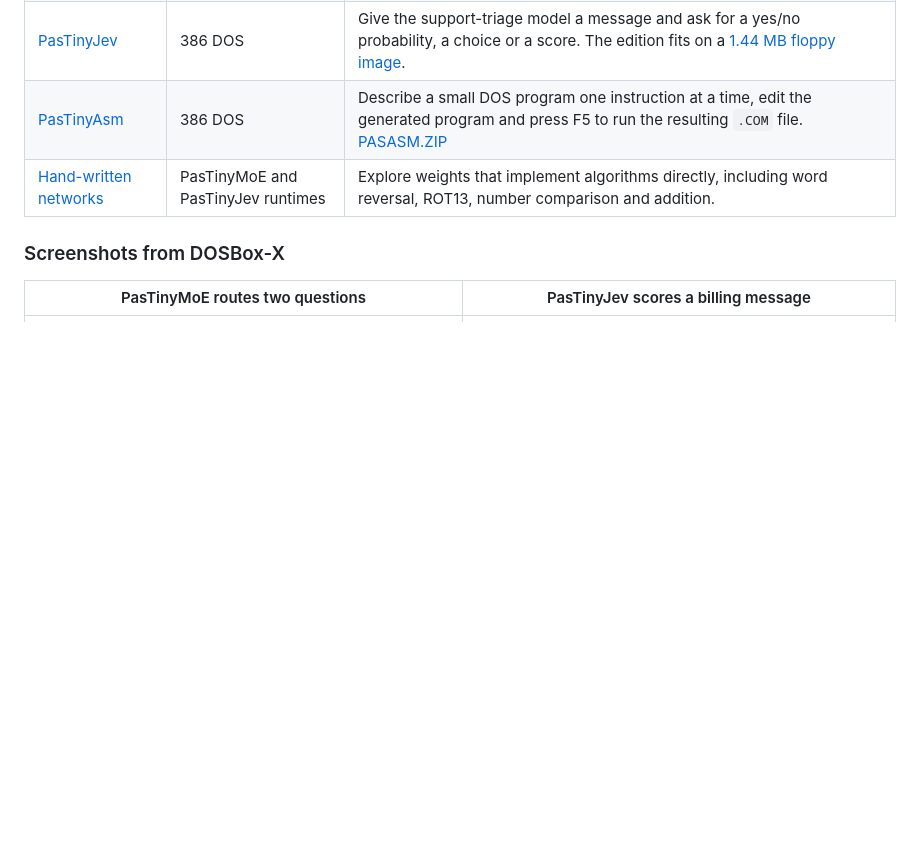
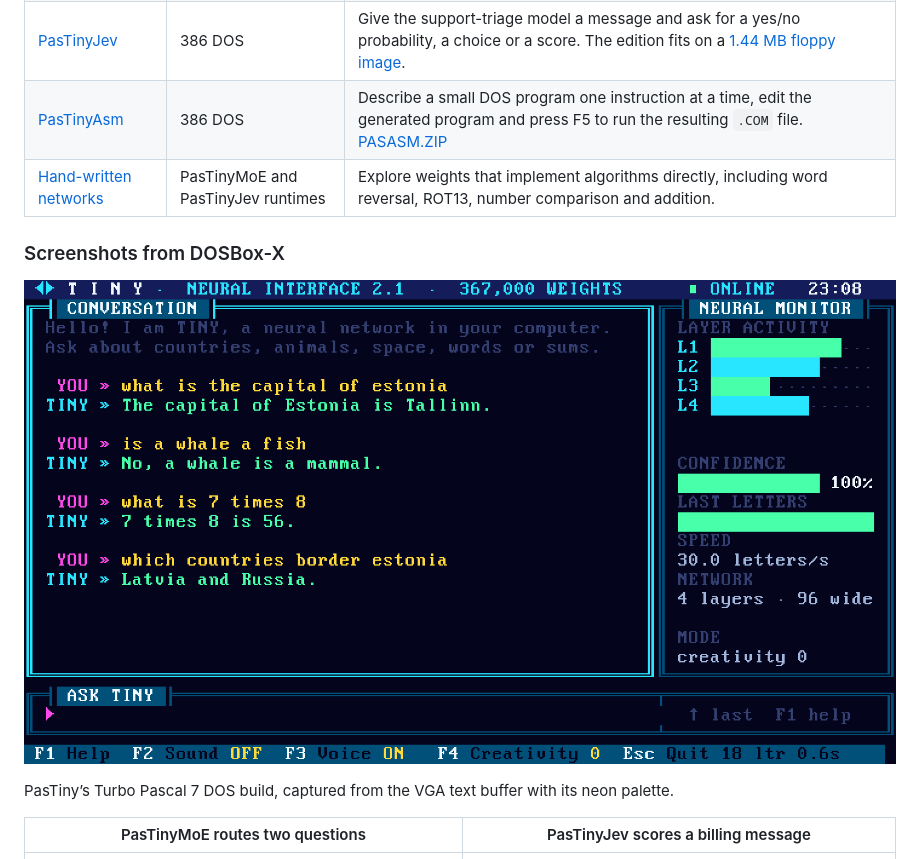
Before and after one commit to FMXExpress/PasTiny, a Markdown page: README.md, the part around the change. GitHub-like rendering; pictures changed too: docs/screenshots/pastiny.png (added); blank space fills up the shorter version.

Commit message:
Show the original PasTiny DOS chat interface in the README

```diff
--- a/README.md
+++ b/README.md
@@ -20,6 +20,10 @@ A Pascal port of [TINY 2.1](https://github.com/WollyMonjac/Tiny-2.1), a small ch
 | [Hand-written networks](PasTinyMoE/handwritten/README.md) | PasTinyMoE and PasTinyJev runtimes | Explore weights that implement algorithms directly, including word reversal, ROT13, number comparison and addition. |
 
 ### Screenshots from DOSBox-X
+
+![PasTiny DOS conversation and live neural monitor](docs/screenshots/pastiny.png)
+
+PasTiny’s Turbo Pascal 7 DOS build, captured from the VGA text buffer with its neon palette.
 
 | PasTinyMoE routes two questions | PasTinyJev scores a billing message |
 | --- | --- |
```
Also changed, not shown: 1 other file.
